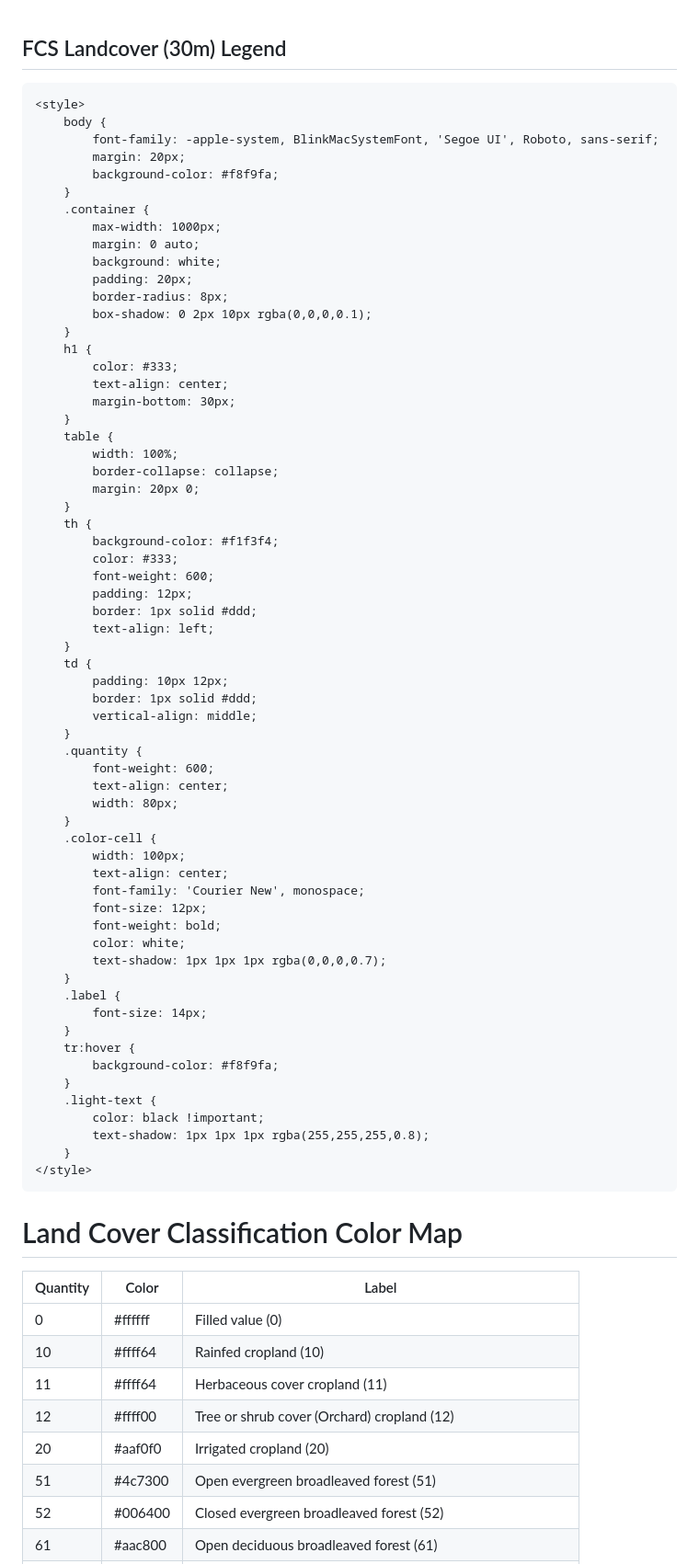
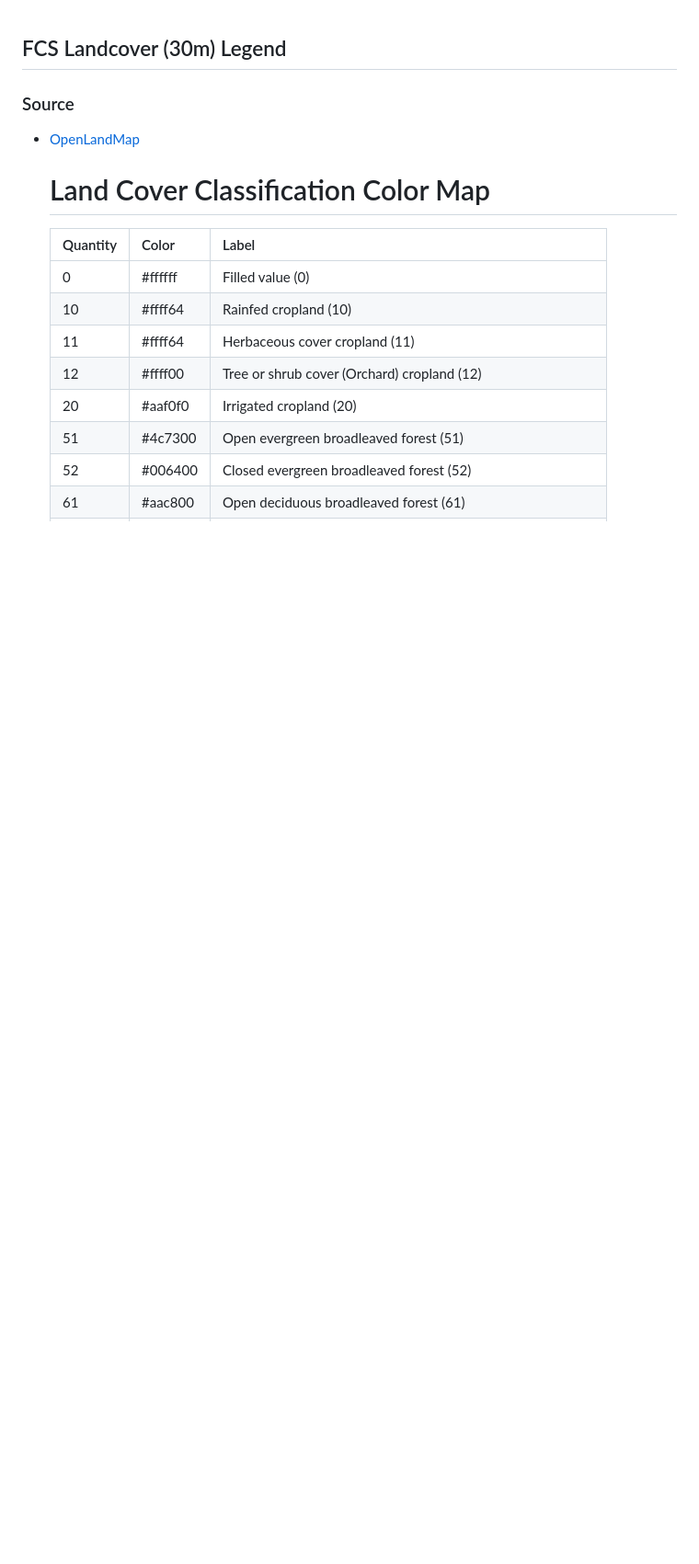
Before and after one commit to sigmafelix/huimori, a Markdown page: tools/README.md, the part around the change. Shown: that part at 92% size. Drawn GitHub-style; blank space fills up the shorter version.

Commit message:
updated LCS README

```diff
--- a/tools/README.md
+++ b/tools/README.md
@@ -1,69 +1,8 @@
 ## FCS Landcover (30m) Legend
 
-    <style>
-        body {
-            font-family: -apple-system, BlinkMacSystemFont, 'Segoe UI', Roboto, sans-serif;
-            margin: 20px;
-            background-color: #f8f9fa;
-        }
-        .container {
-            max-width: 1000px;
-            margin: 0 auto;
-            background: white;
-            padding: 20px;
-            border-radius: 8px;
-            box-shadow: 0 2px 10px rgba(0,0,0,0.1);
-        }
-        h1 {
-            color: #333;
-            text-align: center;
-            margin-bottom: 30px;
-        }
-        table {
-            width: 100%;
-            border-collapse: collapse;
-            margin: 20px 0;
-        }
-        th {
-            background-color: #f1f3f4;
-            color: #333;
-            font-weight: 600;
-            padding: 12px;
-            border: 1px solid #ddd;
-            text-align: left;
-        }
-        td {
-            padding: 10px 12px;
-            border: 1px solid #ddd;
-            vertical-align: middle;
-        }
-        .quantity {
-            font-weight: 600;
-            text-align: center;
-            width: 80px;
-        }
-        .color-cell {
-            width: 100px;
-            text-align: center;
-            font-family: 'Courier New', monospace;
-            font-size: 12px;
-            font-weight: bold;
-            color: white;
-            text-shadow: 1px 1px 1px rgba(0,0,0,0.7);
-        }
-        .label {
-            font-size: 14px;
-        }
-        tr:hover {
-            background-color: #f8f9fa;
-        }
-        .light-text {
-            color: black !important;
-            text-shadow: 1px 1px 1px rgba(255,255,255,0.8);
-        }
-    </style>
-</head>
-<body>
+### Source
+- [OpenLandMap](https://stac.openlandmap.org/lc_glc.fcs30d/collection.json?.language=en)
+
     <div class="container">
         <h1>Land Cover Classification Color Map</h1>
         <table>
```
